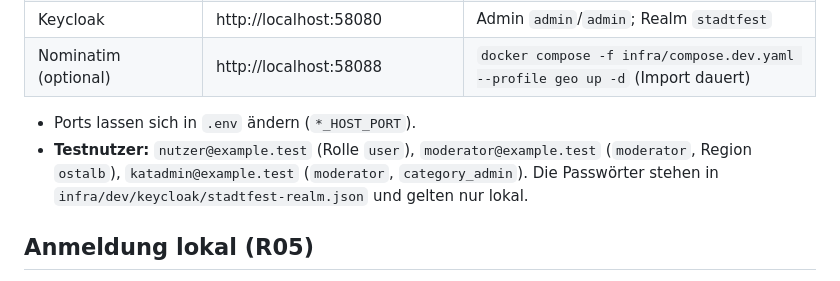
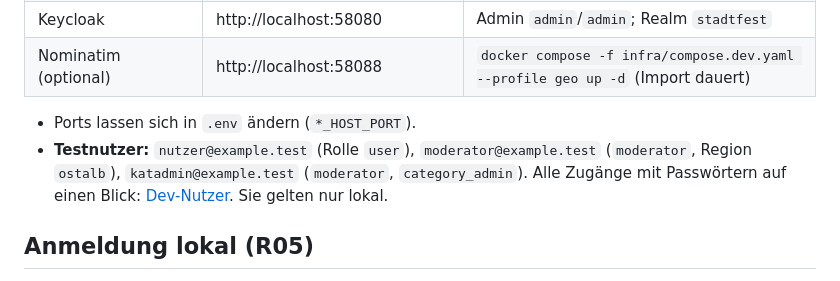
Before and after one commit to Harpune/Stadtfest-Finder, a Markdown page: 00-docs/40-operations/lokale-entwicklung.md, the part around the change. GitHub-like rendering.

Commit message:
docs: list all local dev users and admin logins in one place
Co-Authored-By: Claude Opus 5.5 <noreply@anthropic.com>

```diff
--- a/00-docs/40-operations/lokale-entwicklung.md
+++ b/00-docs/40-operations/lokale-entwicklung.md
@@ -47,7 +47,7 @@ Für native Builds zusätzlich **mindestens 20 GB freien Speicher** einplanen (P
 | Nominatim (optional) | http://localhost:58088 | `docker compose -f infra/compose.dev.yaml --profile geo up -d` (Import dauert) |
 
 - Ports lassen sich in `.env` ändern (`*_HOST_PORT`).
-- **Testnutzer:** `nutzer@example.test` (Rolle `user`), `moderator@example.test` (`moderator`, Region `ostalb`), `katadmin@example.test` (`moderator`, `category_admin`). Die Passwörter stehen in `infra/dev/keycloak/stadtfest-realm.json` und gelten nur lokal.
+- **Testnutzer:** `nutzer@example.test` (Rolle `user`), `moderator@example.test` (`moderator`, Region `ostalb`), `katadmin@example.test` (`moderator`, `category_admin`). Alle Zugänge mit Passwörtern auf einen Blick: [Dev-Nutzer](dev-nutzer.md). Sie gelten nur lokal.
 
 ## Anmeldung lokal (R05)
 
```
Also changed, not shown: 00-docs/40-operations/dev-nutzer.md (added, +27 -0 lines).
